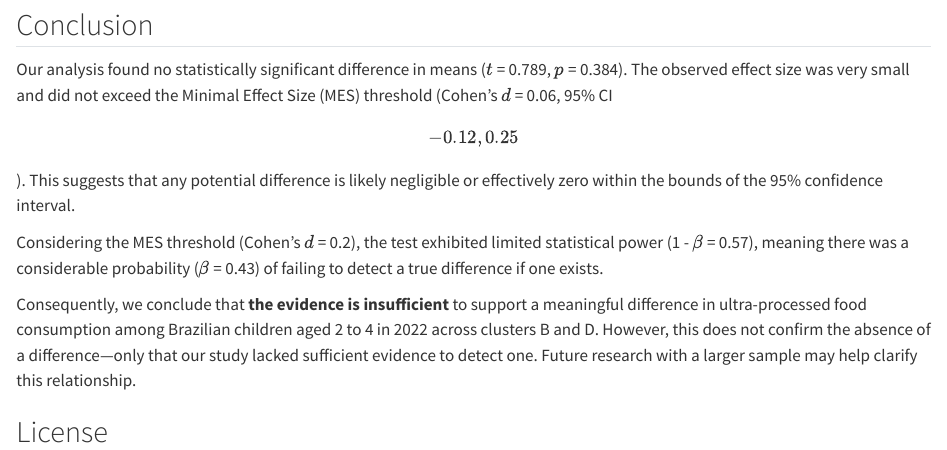
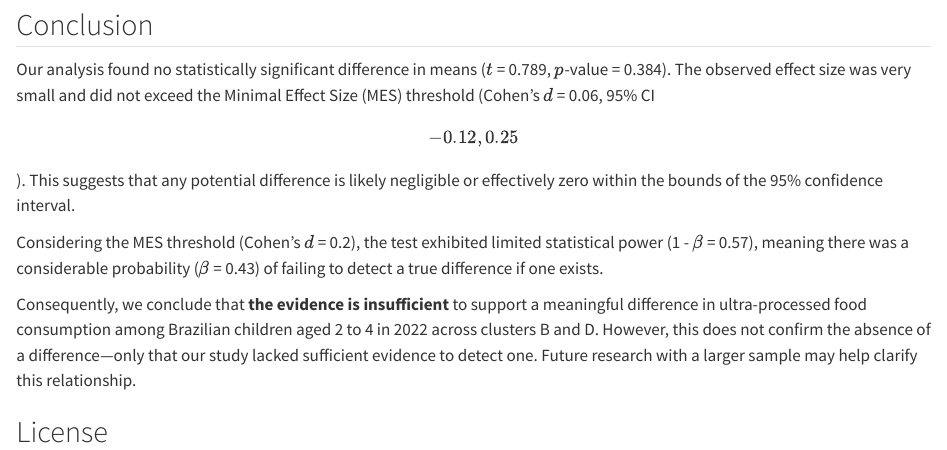
Before and after one commit to danielvartan/r-course-exercise, a Quarto document (index.qmd): the page in a window 1100 px wide, from 11790 px down. Rendered offline with R 4.5, knitr and Pandoc in place of Quarto, with nearby package versions; some code elsewhere in the file could not run offline; badge pictures from the web are left out; column names are cleaned by a stand-in for the janitor package.

Commit message:
Add patch changes

```diff
--- a/index.qmd
+++ b/index.qmd
@@ -544,7 +544,7 @@ power.t.test(
 
 ## Conclusion
 
-Our analysis found no statistically significant difference in means ($t$ = 0.789, $p$ = 0.384). The observed effect size was very small and did not exceed the Minimal Effect Size (MES) threshold (Cohen's $d$ = 0.06, 95% CI \[-0.12, 0.25\]). This suggests that any potential difference is likely negligible or effectively zero within the bounds of the 95% confidence interval.
+Our analysis found no statistically significant difference in means ($t$ = 0.789, $p$-value = 0.384). The observed effect size was very small and did not exceed the Minimal Effect Size (MES) threshold (Cohen's $d$ = 0.06, 95% CI \[-0.12, 0.25\]). This suggests that any potential difference is likely negligible or effectively zero within the bounds of the 95% confidence interval.
 
 Considering the MES threshold (Cohen's $d$ = 0.2), the test exhibited limited statistical power (1 - $\beta$ = 0.57), meaning there was a considerable probability ($\beta$ = 0.43) of failing to detect a true difference if one exists.
 
```
Also changed, not shown: docs/search.json, 2 other files.
